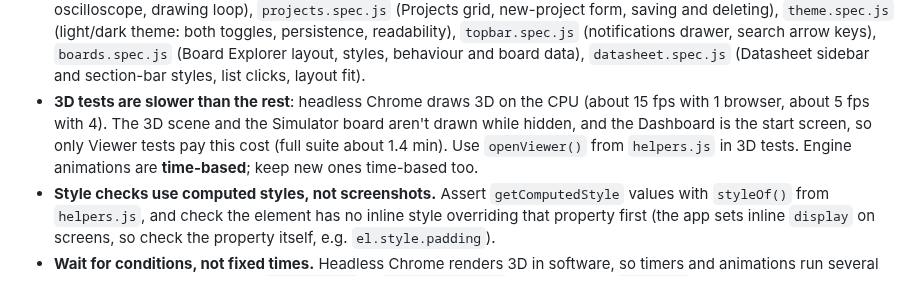
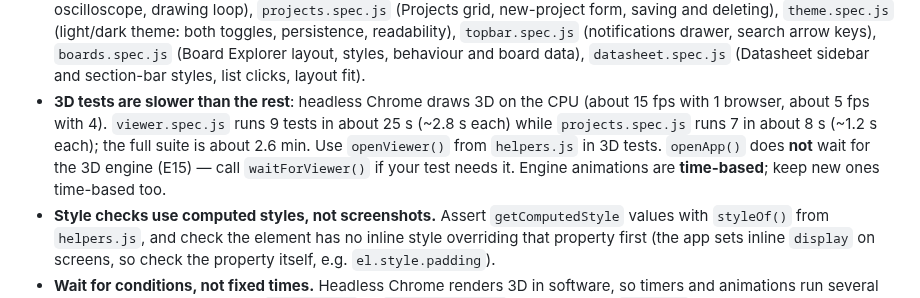
Before and after one commit to SharmaJi-1907/emb3d-circuit-lab, a Markdown page: CLAUDE.md, the part around the change. Drawn GitHub-style.

Commit message:
docs: mark e15 fixed and correct the cost claim

```diff
--- a/CLAUDE.md
+++ b/CLAUDE.md
@@ -74,7 +74,7 @@ npm run test:report   # open the HTML report
 - A test fails on any uncaught exception or `console.error`. Known noise is listed in `IGNORED_CONSOLE_ERRORS` in [tests/smoke/helpers.js](tests/smoke/helpers.js), tagged with its issue code. Remove an entry when that issue is fixed.
 - Known bugs are marked `knownBug('<code>')` (from `helpers.js`) in the spec files and are **expected to fail**. When a fix makes one pass, Playwright reports "Expected to fail, but passed". Remove that marker in the same branch as the fix. Never add a `knownBug()` just to hide a new failure.
 - Files: `app.spec.js` (screens, data, 3D first load, search, AI), `keyboard.spec.js` (shortcuts, explode), `styles.spec.js` (computed styles of shared building blocks), `viewer.spec.js` (3D Viewer layout and sizing), `database.spec.js` (Component Library in the Database screen), `ai.spec.js` (AI chat: sending, layout, message styles, which answer is picked, safe text, code blocks, screen styles), `simulator.spec.js` (Simulator layout, controls, multimeter, circuit logic, oscilloscope, drawing loop), `projects.spec.js` (Projects grid, new-project form, saving and deleting), `theme.spec.js` (light/dark theme: both toggles, persistence, readability), `topbar.spec.js` (notifications drawer, search arrow keys), `boards.spec.js` (Board Explorer layout, styles, behaviour and board data), `datasheet.spec.js` (Datasheet sidebar and section-bar styles, list clicks, layout fit).
-- **3D tests are slower than the rest**: headless Chrome draws 3D on the CPU (about 15 fps with 1 browser, about 5 fps with 4). The 3D scene and the Simulator board aren't drawn while hidden, and the Dashboard is the start screen, so only Viewer tests pay this cost (full suite about 1.4 min). Use `openViewer()` from `helpers.js` in 3D tests. Engine animations are **time-based**; keep new ones time-based too.
+- **3D tests are slower than the rest**: headless Chrome draws 3D on the CPU (about 15 fps with 1 browser, about 5 fps with 4). `viewer.spec.js` runs 9 tests in about 25 s (~2.8 s each) while `projects.spec.js` runs 7 in about 8 s (~1.2 s each); the full suite is about 2.6 min. Use `openViewer()` from `helpers.js` in 3D tests. `openApp()` does **not** wait for the 3D engine (E15) — call `waitForViewer()` if your test needs it. Engine animations are **time-based**; keep new ones time-based too.
 - **Style checks use computed styles, not screenshots.** Assert `getComputedStyle` values with `styleOf()` from `helpers.js`, and check the element has no inline style overriding that property first (the app sets inline `display` on screens, so check the property itself, e.g. `el.style.padding`).
 - **Wait for conditions, not fixed times.** Headless Chrome renders 3D in software, so timers and animations run several times slower under load. Use `expect.poll` or `expect(locator)` waits, and use `settle()` only to let pending timers fire.
 - **3D checks use model data, not pixels.** Use `modelSize()` / `waitForStableModel()` from `helpers.js` (built on `ThreeViewer.getModelBounds()`). Colour and pixel counts change with camera angle and lighting, and proved flaky.
```
Also changed, not shown: docs/FIX_PLAN.md (+1 -1 lines), docs/GIT_WORKFLOW.md (+1 -1 lines).
